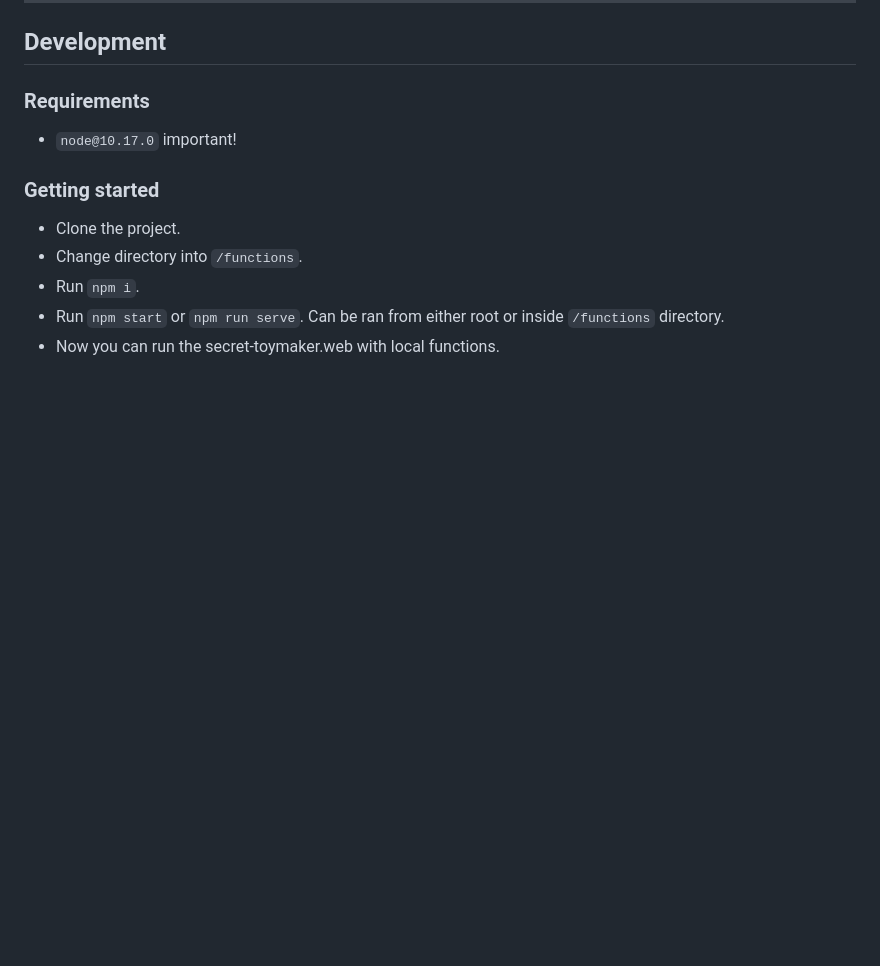
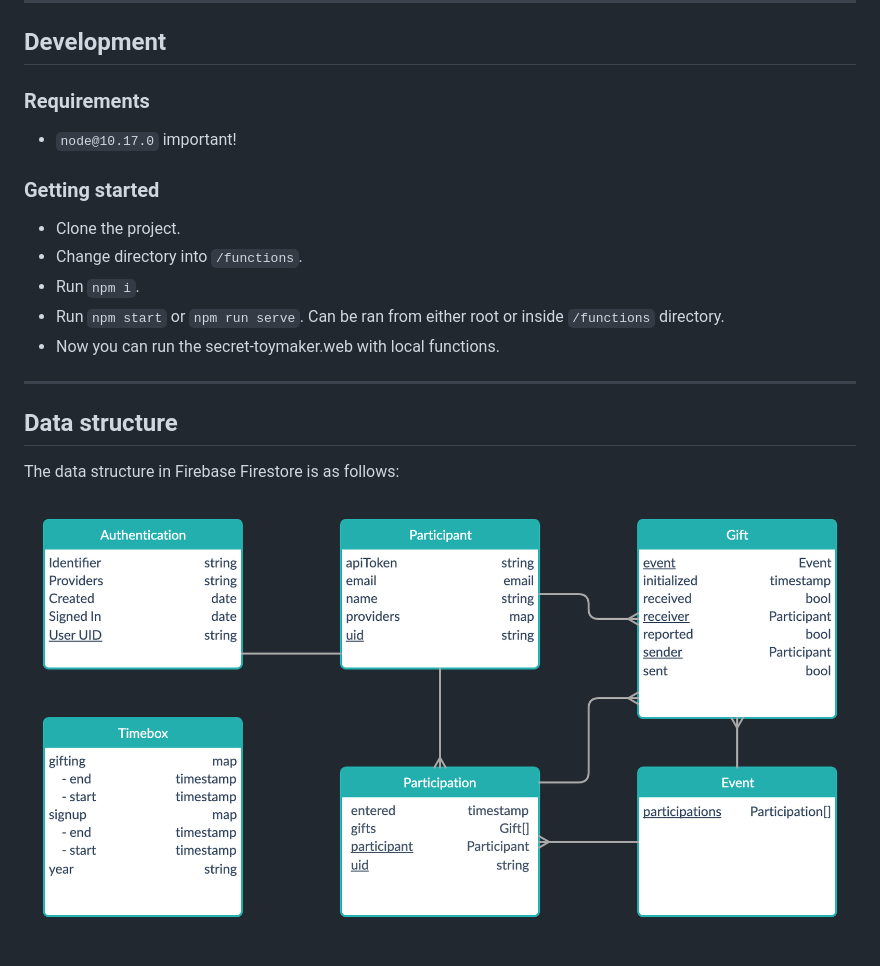
Before and after one commit to nightzirch/secret-toymaker.backend, a Markdown page: README.md, the part around the change. Drawn GitHub-style; pictures changed too: documentation/secret_toymaker_data_structure.png (added); blank space fills up the shorter version.

Commit message:
Updated Readme with current data structure

```diff
--- a/README.md
+++ b/README.md
@@ -19,3 +19,12 @@
 - Run `npm i`.
 - Run `npm start` or `npm run serve`. Can be ran from either root or inside `/functions` directory.
 - Now you can run the secret-toymaker.web with local functions.
+
+
+---
+
+## Data structure
+
+The data structure in Firebase Firestore is as follows:
+
+![UML of data structure](./documentation/secret_toymaker_data_structure.png)
```
